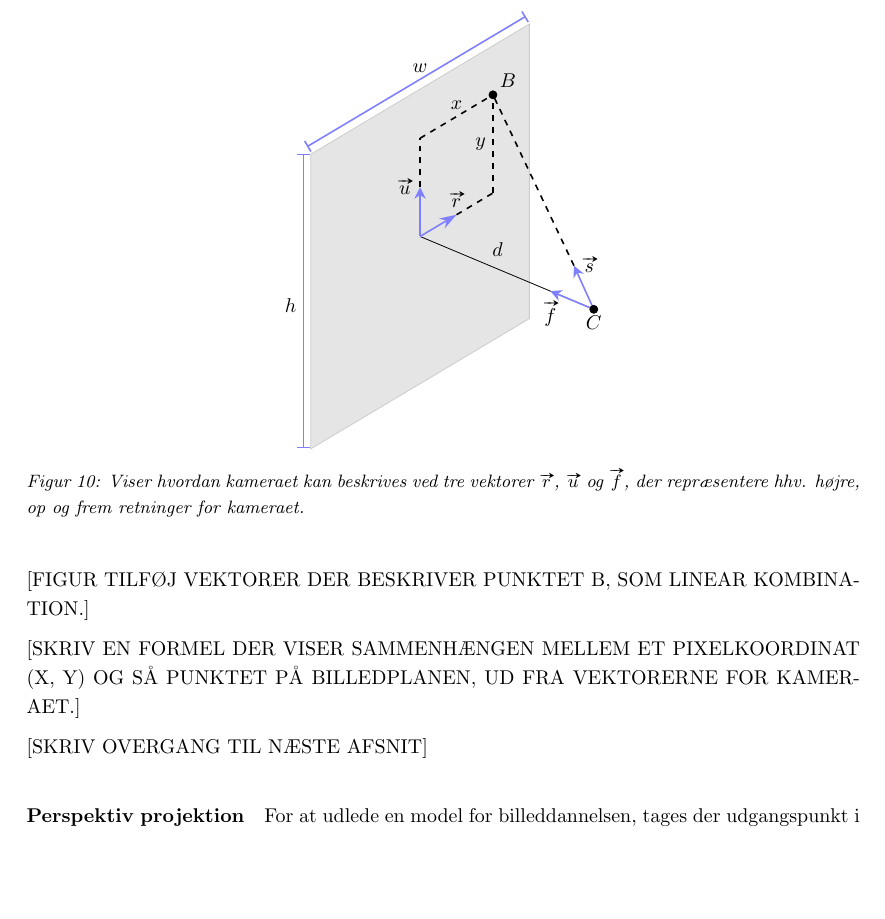
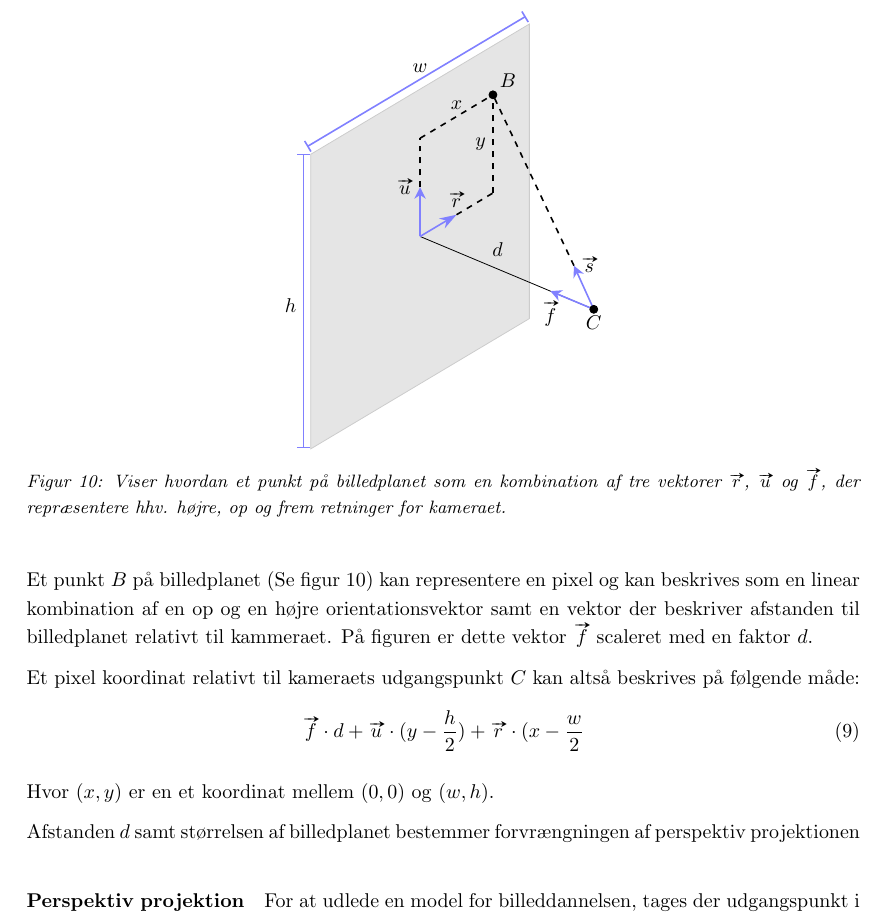
Before and after one commit to AAUSoftwareStudentGroup/P1-Raytracing, a LaTeX document (problem/main.tex, which reads problem/subsubsection/fra_3d-model_til_billede.tex): part of page 34 of 67, cut so that both start at the same text, the shorter picture padded with empty space. Compiled offline with pdfLaTeX.

Commit message:
Skriver 'Kamera' teorien færdig

```diff
--- a/problem/subsubsection/fra_3d-model_til_billede.tex
+++ b/problem/subsubsection/fra_3d-model_til_billede.tex
@@ -48,15 +48,20 @@ Et kamera i konteksten af at rendere en 3D-model, er typisk en beskrivelse af po
 \node [above] at (0,-4,3.2) {$w$};
 \node [left]  at (3.2,-4,0) {$h$};
 \end{tikzpicture}
-  \caption{Viser hvordan kameraet kan beskrives ved tre vektorer $\protect\vv{r}$, $\protect\vv{u}$ og $\protect\vv{f}$, der repræsentere hhv. højre, op og frem retninger for kameraet.}
+  \caption{Viser hvordan et punkt på billedplanet som en kombination af tre vektorer $\protect\vv{r}$, $\protect\vv{u}$ og $\protect\vv{f}$, der repræsentere hhv. højre, op og frem retninger for kameraet.}
   \label{fig:kamera_billede}
 \end{figure}
 
-[FIGUR TILFØJ VEKTORER DER BESKRIVER PUNKTET B, SOM LINEAR KOMBINATION.]
+Et punkt $B$ på billedplanet (Se figur \ref{fig:kamera_billede}) kan representere en pixel og kan beskrives som en linear kombination af en op og en højre orientationsvektor samt en vektor der beskriver afstanden til billedplanet relativt til kammeraet. På figuren er dette vektor $\vv{f}$ scaleret med en faktor $d$.
 
-[SKRIV EN FORMEL DER VISER SAMMENHÆNGEN MELLEM ET PIXELKOORDINAT (X, Y) OG SÅ PUNKTET PÅ BILLEDPLANEN, UD FRA VEKTORERNE FOR KAMERAET.]
+Et pixel koordinat relativt til kameraets udgangspunkt $C$ kan altså beskrives på følgende måde:
+\begin{equation}
+  \vv{f} \cdot d + \vv{u} \cdot (y-\frac{h}{2}) + \vv{r} \cdot (x-\frac{w}{2}
+\end{equation}
 
-[SKRIV OVERGANG TIL NÆSTE AFSNIT]
+Hvor $(x,y)$ er en et koordinat mellem $(0,0)$ og $(w,h)$.
+
+Afstanden $d$ samt størrelsen af billedplanet bestemmer forvrængningen af perspektiv projektionen
 
 \paragraph{Perspektiv projektion}
 \label{sec:perspektiv_projektion}
```
Also changed, not shown: problem/subsubsection/fra_3d-model_til_billede.tex (3 more changed lines).
